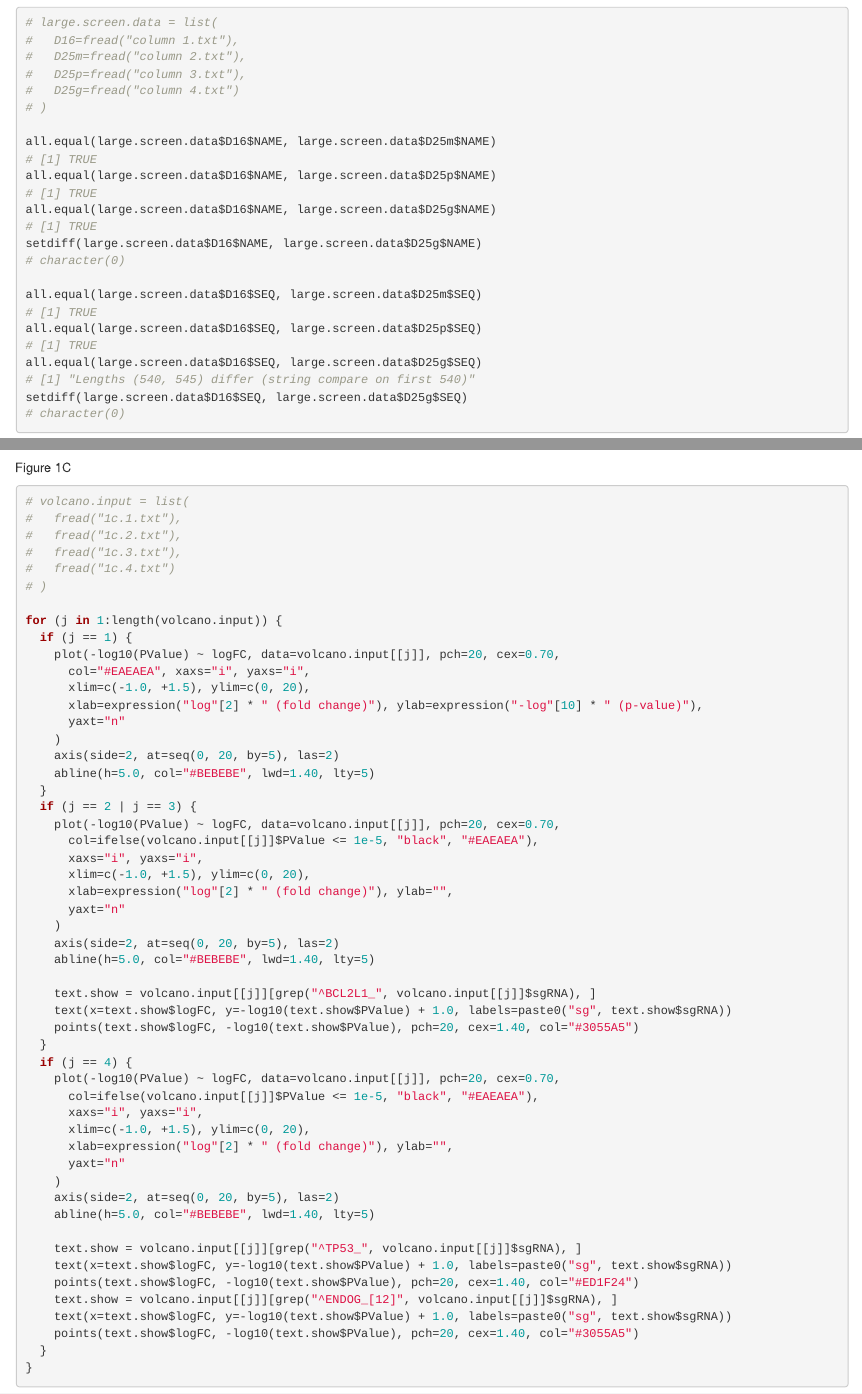
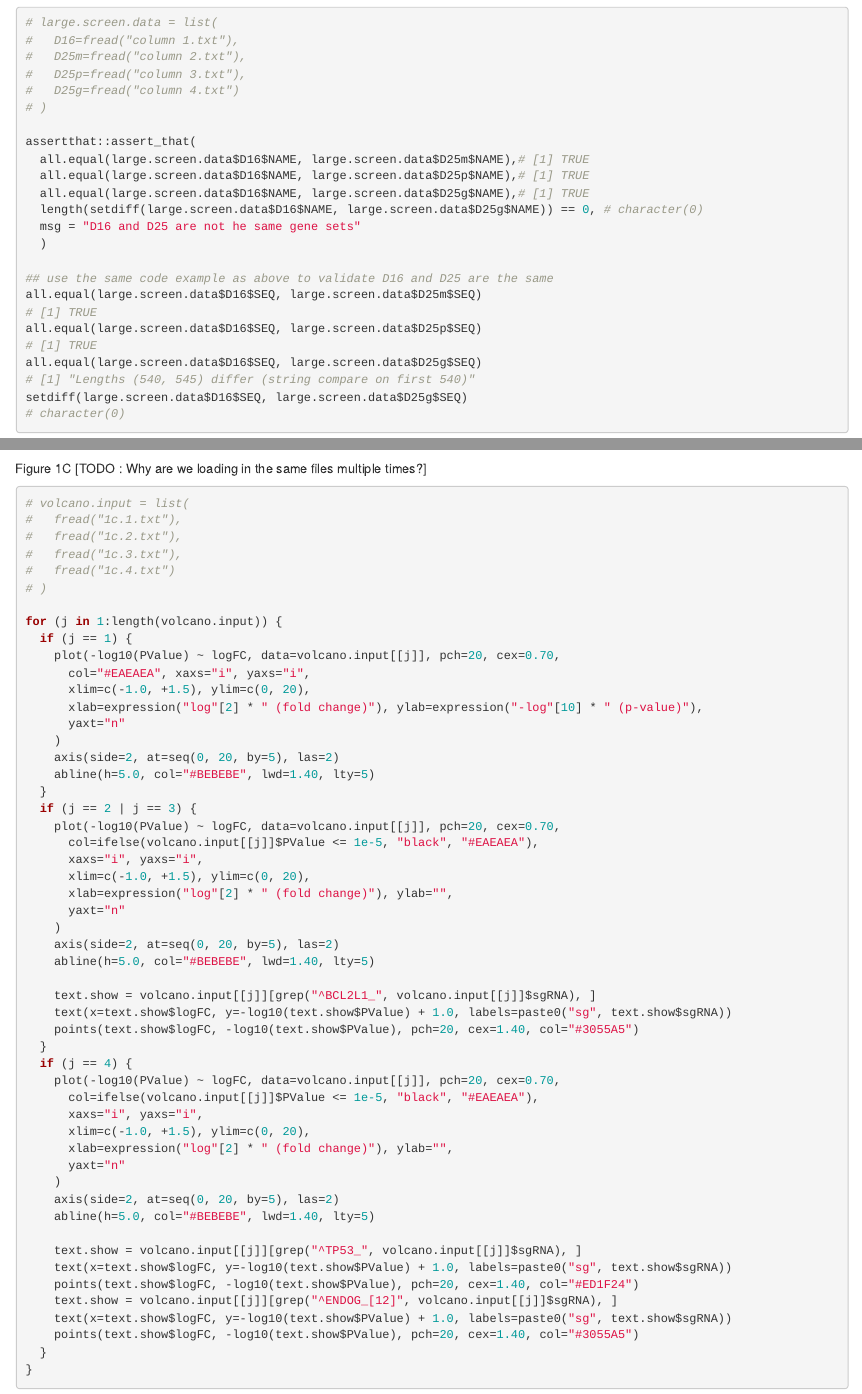
Before and after one commit to chaudhry123/TNF-NFKB-p53-axis-restricts-in-vivo-survival-of-hPSC-derived-dopamine-neuron-, an R Markdown document (CRISPR-screen-processing/code-to-generate-fig-1.Rmd): the page in a window 1100 px wide, from 290 px down, and a second part further down, joined at a grey line. Rendered offline with R 4.5, knitr and Pandoc, with nearby package versions; some code elsewhere in the file could not run offline.

Commit message:
minor changes in comments

````diff
--- a/CRISPR-screen-processing/code-to-generate-fig-1.Rmd
+++ b/CRISPR-screen-processing/code-to-generate-fig-1.Rmd
@@ -29 +30,5 @@ The panel is based on the matrix of Pearson correlation of the median-normalized
 large.screen.data = list(
+  D16=read.xlsx(screen.file.results, sheet=1, rows=1:539),
+  D25m=read.xlsx(screen.file.results, sheet=2, rows=1:539),
+  D25p=read.xlsx(screen.file.results, sheet=3, rows=1:539),
+  D25g=read.xlsx(screen.file.results, sheet=4, rows=1:539)
@@ -42,15 +43,15 @@ large.screen.data = list(
 #   D25g=fread("column 4.txt")
 # )
 
-all.equal(large.screen.data$D16$NAME, large.screen.data$D25m$NAME)
-# [1] TRUE
-all.equal(large.screen.data$D16$NAME, large.screen.data$D25p$NAME)
-# [1] TRUE
-all.equal(large.screen.data$D16$NAME, large.screen.data$D25g$NAME)
-# [1] TRUE
-setdiff(large.screen.data$D16$NAME, large.screen.data$D25g$NAME)
-# character(0)
+assertthat::assert_that(
+  all.equal(large.screen.data$D16$NAME, large.screen.data$D25m$NAME),# [1] TRUE
+  all.equal(large.screen.data$D16$NAME, large.screen.data$D25p$NAME),# [1] TRUE
+  all.equal(large.screen.data$D16$NAME, large.screen.data$D25g$NAME),# [1] TRUE
+  length(setdiff(large.screen.data$D16$NAME, large.screen.data$D25g$NAME)) == 0, # character(0)
+  msg = "D16 and D25 are not he same gene sets"
+  )
 
+## use the same code example as above to validate D16 and D25 are the same
 all.equal(large.screen.data$D16$SEQ, large.screen.data$D25m$SEQ)
 # [1] TRUE
 all.equal(large.screen.data$D16$SEQ, large.screen.data$D25p$SEQ)
@@ -91,7 +92,7 @@ pheatmap(correlation.1b, cluster_rows=F, cluster_cols=F, border_color="black",
 ```
 
 Figure 1C
-
+[TODO : Why are we loading in the same files multiple times?]
 ```{r load-1c-data-1, include=F}
 volcano.input = list(
   fread("internal-data/First_Large_pool_Day16_NoDox_July2018_vs_Day25_NoDox_July2018_All.txt"),
````
Also changed, not shown: CRISPR-screen-processing/code-to-generate-fig-1.Rmd (8 more changed lines).
